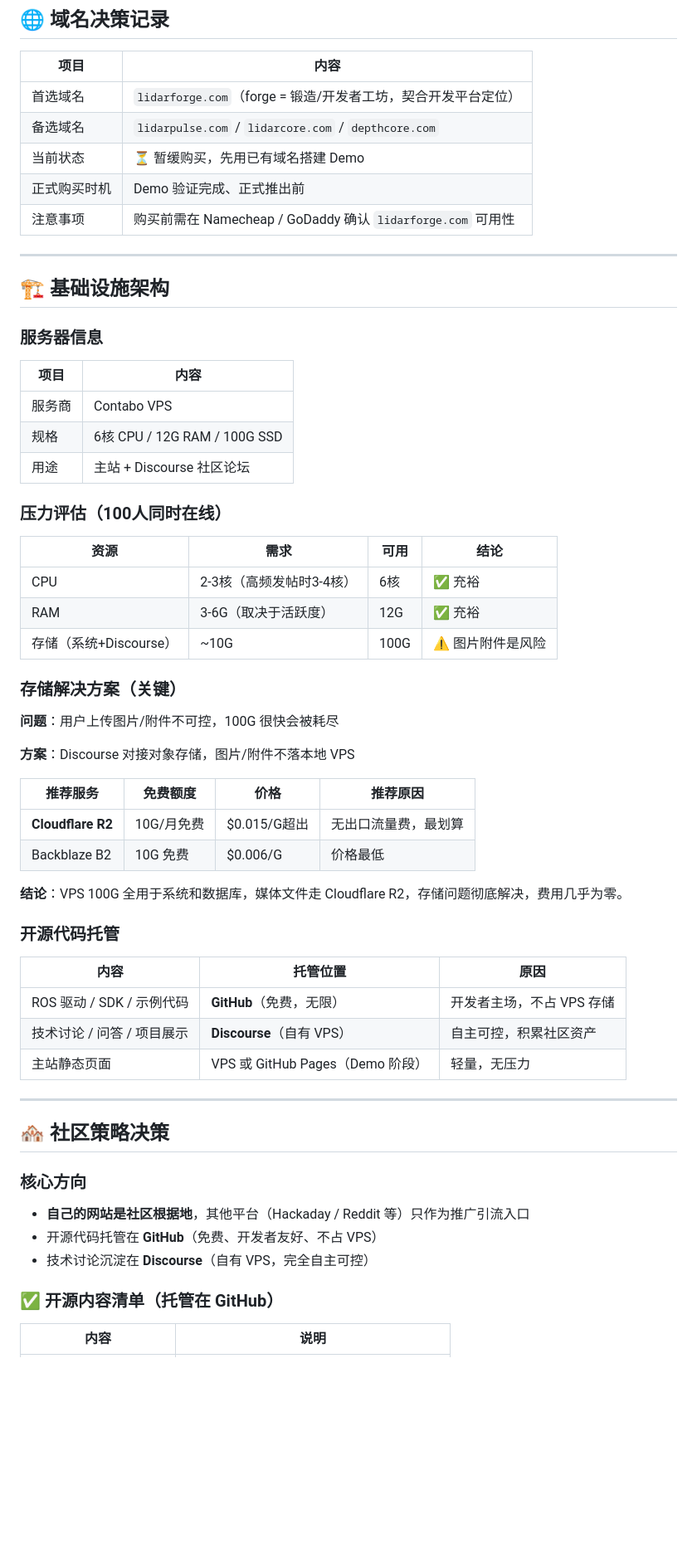
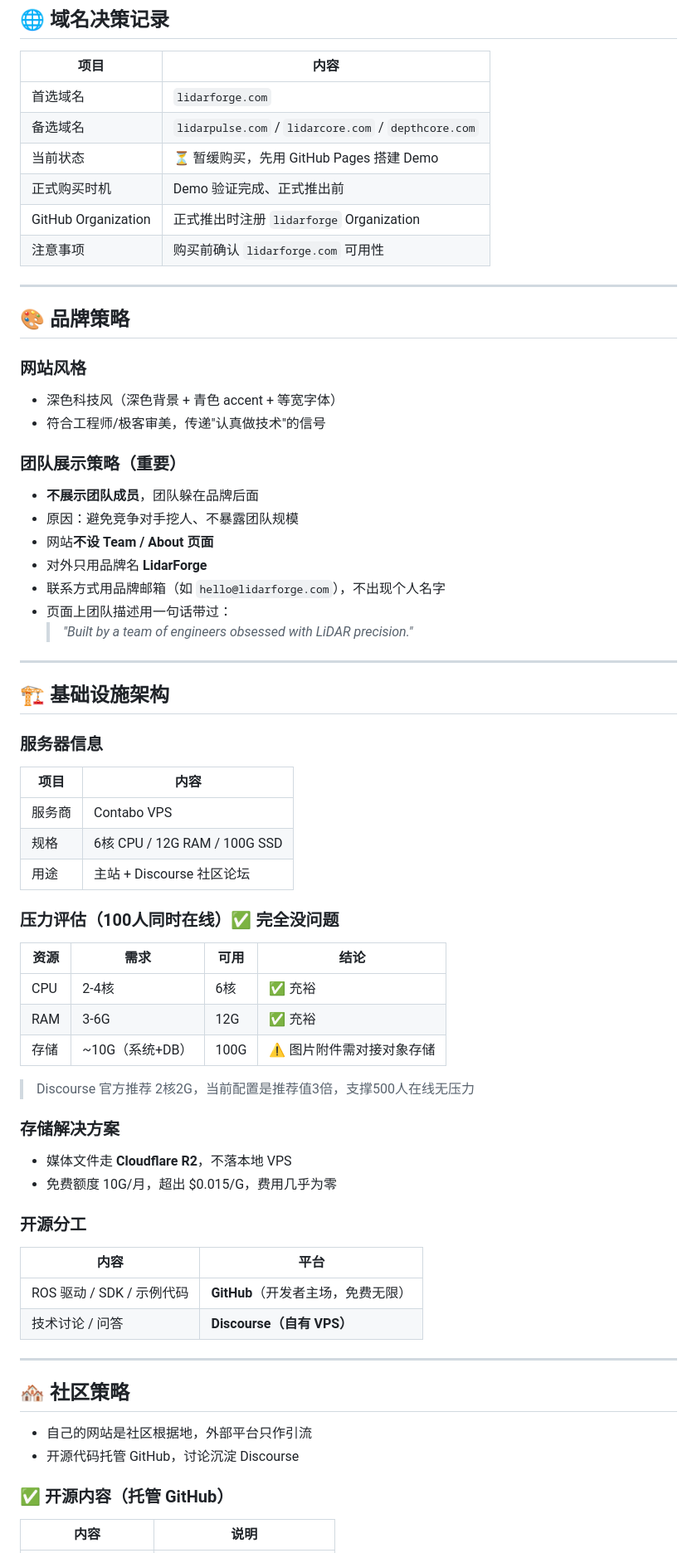
Before and after one commit to andrewljf001/lidar-promo-website, a Markdown page: docs/progress.md, the part around one of its changes. Shown at 83% size. Drawn GitHub-style; blank space fills up the shorter version.

Commit message:
docs: 新增品牌策略——不展示团队，无Team页面

```diff
--- a/docs/progress.md
+++ b/docs/progress.md
@@ -24,11 +24,29 @@
 
 | 项目 | 内容 |
 |------|------|
-| 首选域名 | `lidarforge.com`（forge = 锻造/开发者工坊，契合开发平台定位）|
+| 首选域名 | `lidarforge.com` |
 | 备选域名 | `lidarpulse.com` / `lidarcore.com` / `depthcore.com` |
-| 当前状态 | ⏳ 暂缓购买，先用已有域名搭建 Demo |
+| 当前状态 | ⏳ 暂缓购买，先用 GitHub Pages 搭建 Demo |
 | 正式购买时机 | Demo 验证完成、正式推出前 |
-| 注意事项 | 购买前需在 Namecheap / GoDaddy 确认 `lidarforge.com` 可用性 |
+| GitHub Organization | 正式推出时注册 `lidarforge` Organization |
+| 注意事项 | 购买前确认 `lidarforge.com` 可用性 |
+
+---
+
+## 🎨 品牌策略
+
+### 网站风格
+- 深色科技风（深色背景 + 青色 accent + 等宽字体）
+- 符合工程师/极客审美，传递"认真做技术"的信号
+
+### 团队展示策略（重要）
+- **不展示团队成员**，团队躲在品牌后面
+- 原因：避免竞争对手挖人、不暴露团队规模
+- 网站**不设 Team / About 页面**
+- 对外只用品牌名 **LidarForge**
+- 联系方式用品牌邮箱（如 `hello@lidarforge.com`），不出现个人名字
+- 页面上团队描述用一句话带过：
+  > *"Built by a team of engineers obsessed with LiDAR precision."*
 
 ---
 
@@ -41,42 +59,32 @@
 | 规格 | 6核 CPU / 12G RAM / 100G SSD |
 | 用途 | 主站 + Discourse 社区论坛 |
 
-### 压力评估（100人同时在线）
+### 压力评估（100人同时在线）✅ 完全没问题
 | 资源 | 需求 | 可用 | 结论 |
 |------|------|------|------|
-| CPU | 2-3核（高频发帖时3-4核）| 6核 | ✅ 充裕 |
-| RAM | 3-6G（取决于活跃度）| 12G | ✅ 充裕 |
-| 存储（系统+Discourse）| ~10G | 100G | ⚠️ 图片附件是风险 |
+| CPU | 2-4核 | 6核 | ✅ 充裕 |
+| RAM | 3-6G | 12G | ✅ 充裕 |
+| 存储 | ~10G（系统+DB）| 100G | ⚠️ 图片附件需对接对象存储 |
 
-### 存储解决方案（关键）
-**问题**：用户上传图片/附件不可控，100G 很快会被耗尽
+> Discourse 官方推荐 2核2G，当前配置是推荐值3倍，支撑500人在线无压力
 
-**方案**：Discourse 对接对象存储，图片/附件不落本地 VPS
+### 存储解决方案
+- 媒体文件走 **Cloudflare R2**，不落本地 VPS
+- 免费额度 10G/月，超出 $0.015/G，费用几乎为零
 
-| 推荐服务 | 免费额度 | 价格 | 推荐原因 |
-|----------|----------|------|----------|
-| **Cloudflare R2** | 10G/月免费 | $0.015/G超出 | 无出口流量费，最划算 |
-| Backblaze B2 | 10G 免费 | $0.006/G | 价格最低 |
-
-**结论**：VPS 100G 全用于系统和数据库，媒体文件走 Cloudflare R2，存储问题彻底解决，费用几乎为零。
-
-### 开源代码托管
-| 内容 | 托管位置 | 原因 |
-|------|----------|------|
-| ROS 驱动 / SDK / 示例代码 | **GitHub**（免费，无限） | 开发者主场，不占 VPS 存储 |
-| 技术讨论 / 问答 / 项目展示 | **Discourse**（自有 VPS） | 自主可控，积累社区资产 |
-| 主站静态页面 | VPS 或 GitHub Pages（Demo 阶段）| 轻量，无压力 |
+### 开源分工
+| 内容 | 平台 |
+|------|------|
+| ROS 驱动 / SDK / 示例代码 | **GitHub**（开发者主场，免费无限）|
+| 技术讨论 / 问答 | **Discourse（自有 VPS）** |
 
 ---
 
-## 🏘️ 社区策略决策
+## 🏘️ 社区策略
 
-### 核心方向
-- **自己的网站是社区根据地**，其他平台（Hackaday / Reddit 等）只作为推广引流入口
-- 开源代码托管在 **GitHub**（免费、开发者友好、不占 VPS）
-- 技术讨论沉淀在 **Discourse**（自有 VPS，完全自主可控）
+- 自己的网站是社区根据地，外部平台只作引流
+- 开源代码托管 GitHub，讨论沉淀 Discourse
 
-### ✅ 开源内容清单（托管在 GitHub）
-
+### ✅ 开源内容（托管 GitHub）
 | 内容 | 说明 |
 |------|------|
```
Also changed, not shown: other parts of docs/progress.md (+43 -65 lines).
